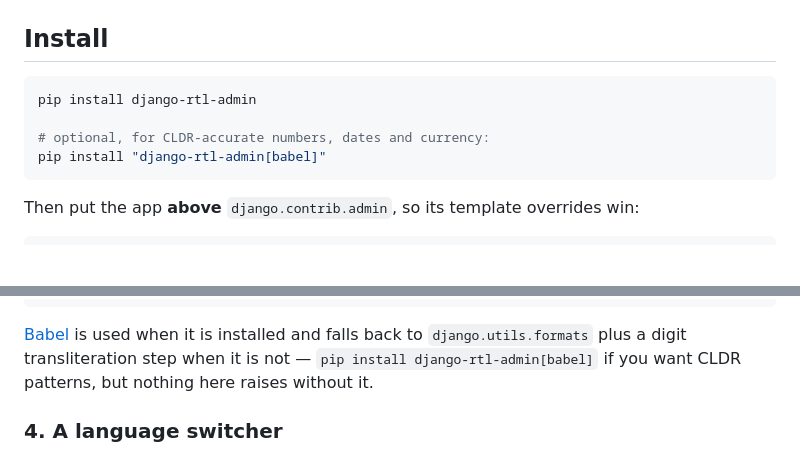
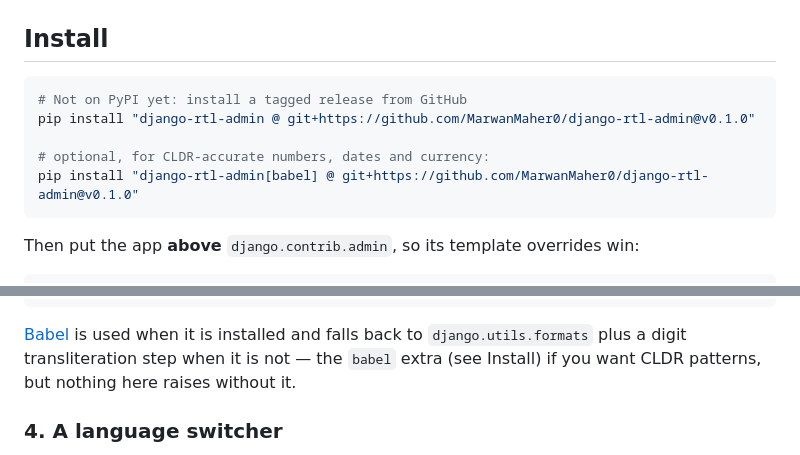
Before and after one commit to HarshRajSinghania/django-rtl-admin, a Markdown page: README.md, 2 parts joined by grey strips. Drawn GitHub-style; blank space fills up the shorter version.

Commit message:
Document installing from GitHub until the package is on PyPI
Co-Authored-By: Claude Opus 5 (1M context) <noreply@anthropic.com>

````diff
--- a/README.md
+++ b/README.md
@@ -78,10 +78,11 @@ CLDR numbering systems are simply not modelled.
 ## Install
 
 ```bash
-pip install django-rtl-admin
+# Not on PyPI yet: install a tagged release from GitHub
+pip install "django-rtl-admin @ git+https://github.com/MarwanMaher0/django-rtl-admin@v0.1.0"
 
 # optional, for CLDR-accurate numbers, dates and currency:
-pip install "django-rtl-admin[babel]"
+pip install "django-rtl-admin[babel] @ git+https://github.com/MarwanMaher0/django-rtl-admin@v0.1.0"
 ```
 
 Then put the app **above** `django.contrib.admin`, so its template overrides win:
@@ -252,7 +253,7 @@ knows this; Django does not model it at all.
 
 [Babel](https://babel.pocoo.org/) is used when it is installed and falls back to
 `django.utils.formats` plus a digit transliteration step when it is not —
-`pip install django-rtl-admin[babel]` if you want CLDR patterns, but nothing
+the `babel` extra (see Install) if you want CLDR patterns, but nothing
 here raises without it.
 
 ### 4. A language switcher
````
